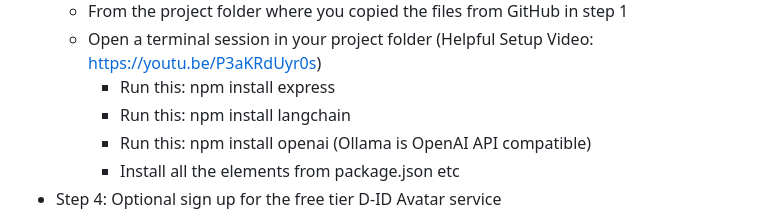
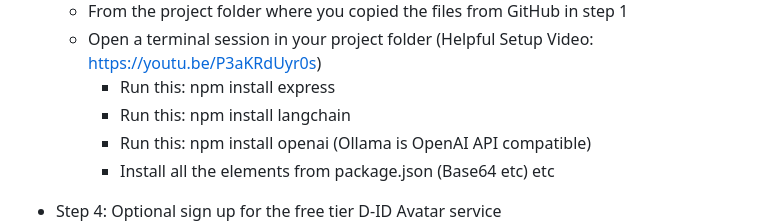
Before and after one commit to jjmlovesgit/BetterLocalOllamaRag-, a Markdown page: README.md, the part around the change. Rendered like a GitHub page.

```diff
--- a/README.md
+++ b/README.md
@@ -25,7 +25,8 @@ https://www.youtube.com/@AI_by_AI_007/videos In the meantime, here are the steps
         * Run this: npm install express
         * Run this: npm install langchain
         * Run this: npm install openai (Ollama is OpenAI API compatible)
-        * Install all the elements from package.json etc
+        * Install all the elements from package.json (Base64 etc) etc
+
 * Step 4:  Optional sign up for the free tier D-ID Avatar service
     * https://www.d-id.com and get your API key
     * Add your D-ID API key to the `api.json` file in your project directory
```
